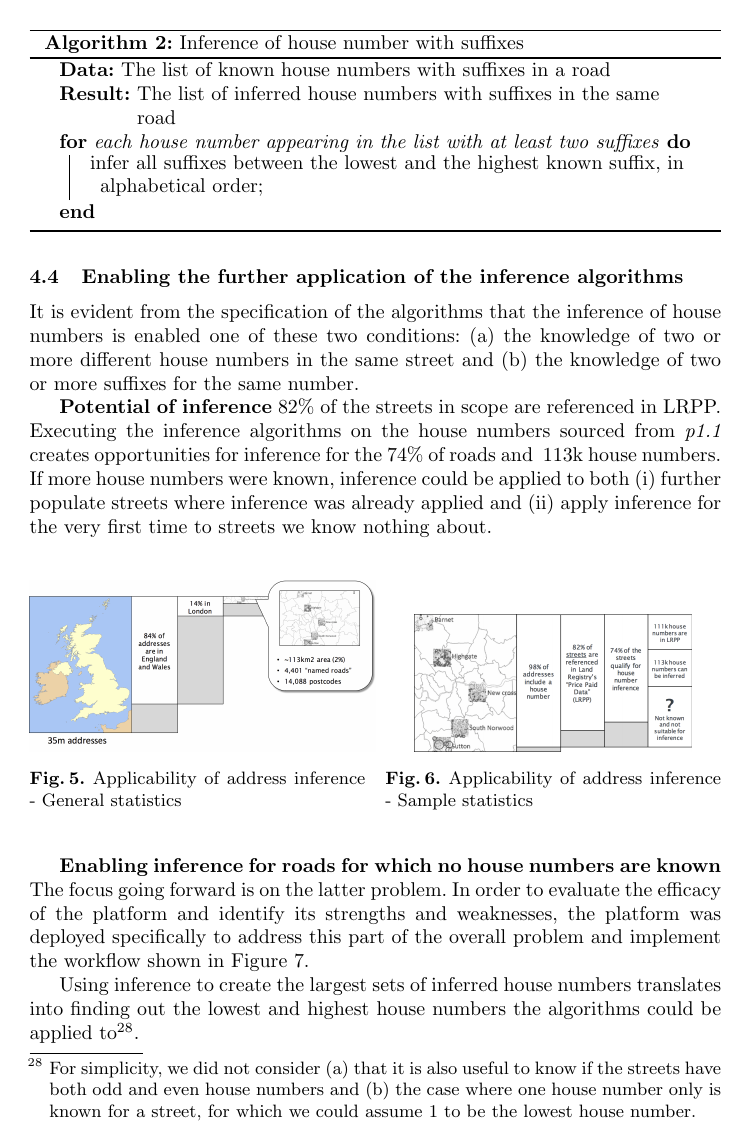
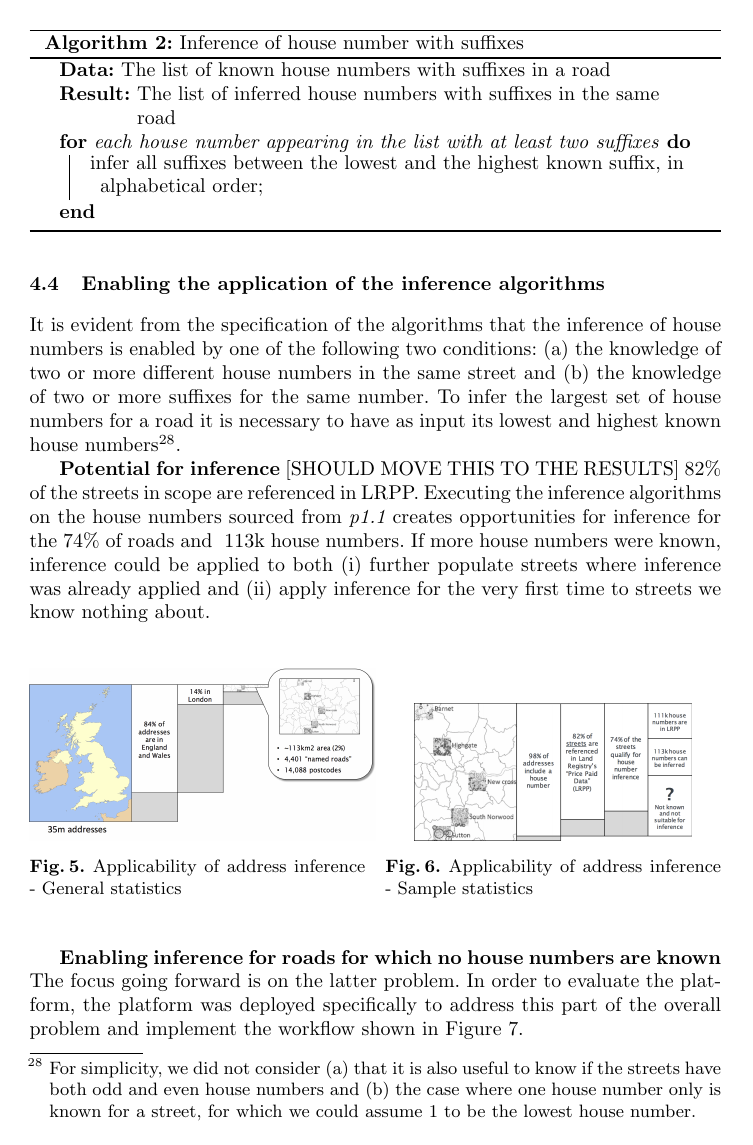
Before and after one commit to Digital-Contraptions-Imaginarium/OLAF-ICWE2016-paper, a LaTeX thesis (0_Main.tex, which reads 4_Crowdsourcing_OLAF.tex): page 14 of 24 before the commit and page 14 of 23 after it. Compiled offline with pdfLaTeX.

Commit message:
Improvements and shortening

```diff
--- a/4_Crowdsourcing_OLAF.tex
+++ b/4_Crowdsourcing_OLAF.tex
@@ -68,11 +68,11 @@ Although the streets referenced in LRPP may not necessarily exactly match the on
     \label{algo:inference-numbers-suffix}
 \end{algorithm}
 
-\subsection{Enabling the further application of the inference algorithms}
+\subsection{Enabling the application of the inference algorithms}
 
-It is evident from the specification of the algorithms that the inference of house numbers is enabled one of these two conditions: (a) the knowledge of two or more different house numbers in the same street and (b) the knowledge of two or more suffixes for the same number.
+It is evident from the specification of the algorithms that the inference of house numbers is enabled by one of the following two conditions: (a) the knowledge of two or more different house numbers in the same street and (b) the knowledge of two or more suffixes for the same number. To infer the largest set of house numbers for a road it is necessary to have as input its lowest and highest known house numbers\footnote{For simplicity, we did not consider (a) that it is also useful to know if the streets have both odd and even house numbers and (b) the case where one house number only is known for a street, for which we could assume 1 to be the lowest house number.}.
 
-\textbf{Potential of inference} 82\% of the streets in scope are referenced in LRPP. Executing the inference algorithms on the house numbers sourced from {\it p1.1} creates opportunities for inference for the 74\% of roads and ~113k house numbers. If more house numbers were known, inference could be applied to both (i) further populate streets where inference was already applied and (ii) apply inference for the very first time to streets we know nothing about.
+\textbf{Potential for inference} [SHOULD MOVE THIS TO THE RESULTS] 82\% of the streets in scope are referenced in LRPP. Executing the inference algorithms on the house numbers sourced from {\it p1.1} creates opportunities for inference for the 74\% of roads and ~113k house numbers. If more house numbers were known, inference could be applied to both (i) further populate streets where inference was already applied and (ii) apply inference for the very first time to streets we know nothing about.
 
 \begin{figure}[!ht]
     \begin{floatrow}
@@ -81,7 +81,7 @@ It is evident from the specification of the algorithms that the inference of hou
    \end{floatrow}
 \end{figure}
 
-\textbf{Enabling inference for roads for which no house numbers are known} The focus going forward is on the latter problem. In order to evaluate the efficacy of the platform and identify its strengths and weaknesses, the platform was deployed specifically to address this part of the overall problem and implement the workflow shown in Figure \ref{fig:workflow_2}.
+\textbf{Enabling inference for roads for which no house numbers are known} The focus going forward is on the latter problem. In order to evaluate the platform, the platform was deployed specifically to address this part of the overall problem and implement the workflow shown in Figure \ref{fig:workflow_2}.
 
 \begin{figure}
 	\includegraphics[width=1.0\textwidth]{workflow-2.png}
@@ -89,4 +89,3 @@ It is evident from the specification of the algorithms that the inference of hou
 	\label{fig:workflow_2}
 \end{figure}
 
-Using inference to create the largest sets of inferred house numbers translates into finding out the lowest and highest house numbers the algorithms could be applied to\footnote{For simplicity, we did not consider (a) that it is also useful to know if the streets have both odd and even house numbers and (b) the case where one house number only is known for a street, for which we could assume 1 to be the lowest house number.}.
```
Also changed, not shown: 4_Crowdsourcing_OLAF.tex (28 more changed lines).
